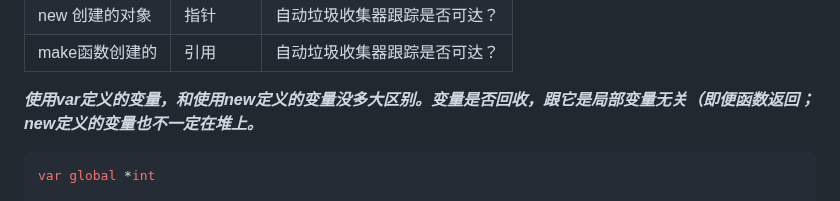
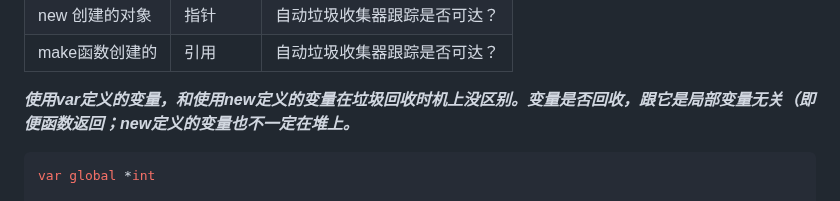
Before and after one commit to seaweed-code/FlutterLearning, a Markdown page: go语言学习.md, the part around the change. Drawn GitHub-style.

````diff
--- a/go语言学习.md
+++ b/go语言学习.md
@@ -75,7 +75,7 @@ i, j = j, i // 交换 i 和 j 的值,这是赋值操作，不是定义变量
 | new 创建的对象 | 指针     | 自动垃圾收集器跟踪是否可达？ |
 | make函数创建的 | 引用     | 自动垃圾收集器跟踪是否可达？ |
 
-***使用var定义的变量，和使用new定义的变量没多大区别。变量是否回收，跟它是局部变量无关（即便函数返回；new定义的变量也不一定在堆上。***
+***使用var定义的变量，和使用new定义的变量在垃圾回收时机上没区别。变量是否回收，跟它是局部变量无关（即便函数返回；new定义的变量也不一定在堆上。***
 
 ```go
 var global *int
````
